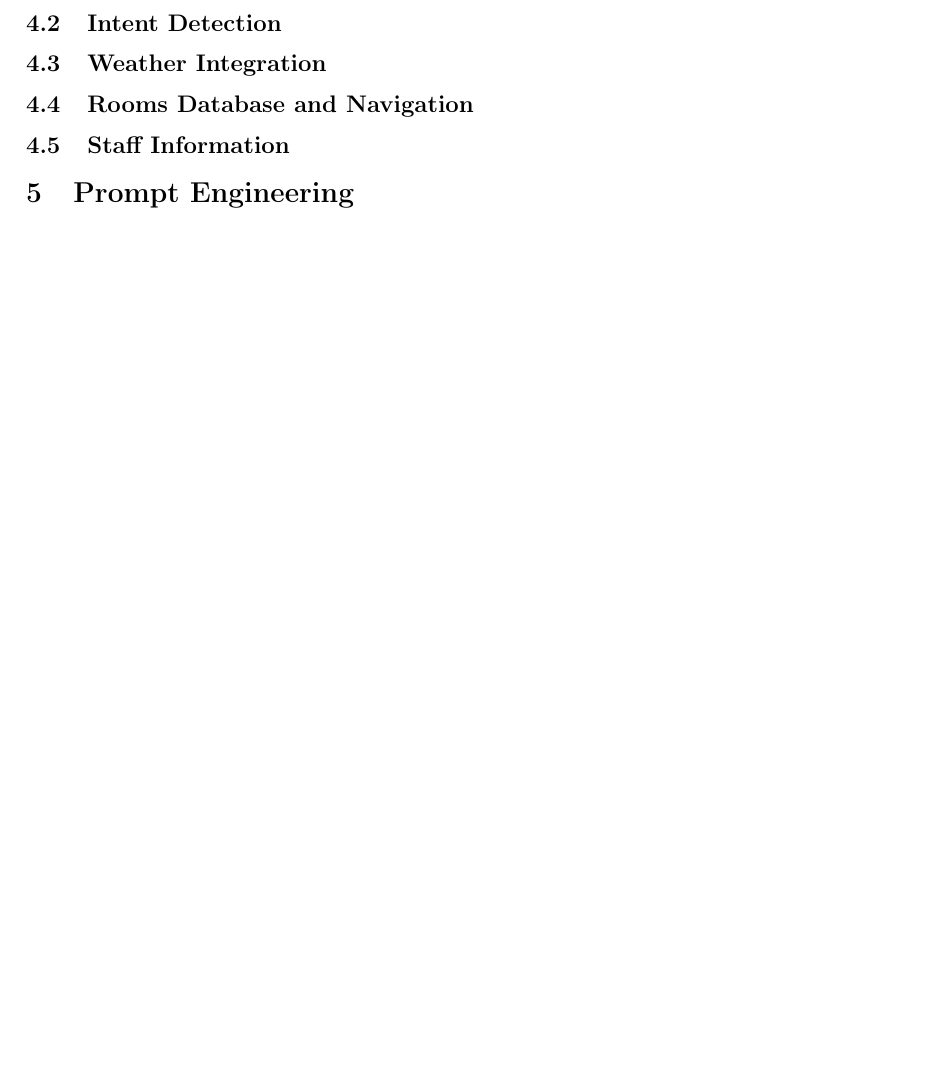
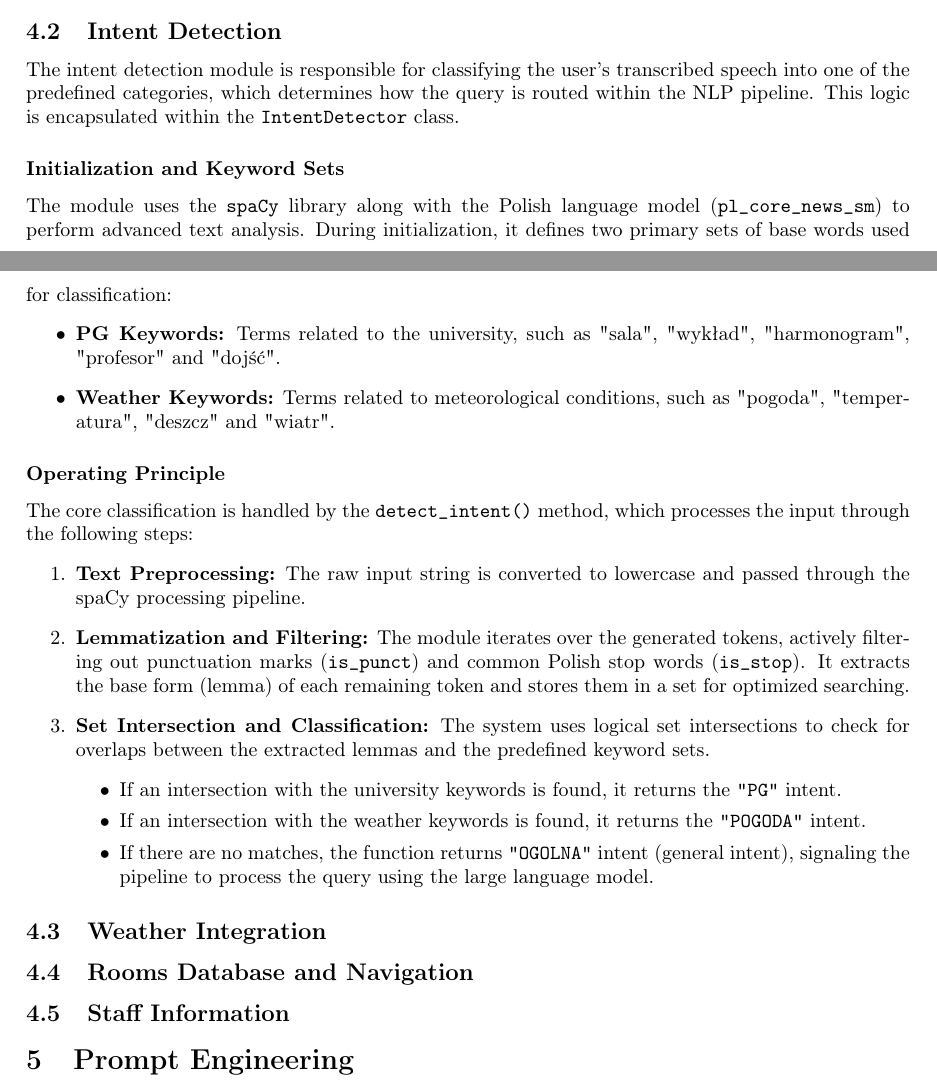
Before and after one commit to mateuszb0k/humanoid-head, a LaTeX document (Documentation/speech_module_documentation.tex): part of page 6 of 6 before the commit and two parts of pages 5 and 6 of 6 after it, the two joined at a grey line, cut so that both start at the same text, the shorter picture padded with empty space. Compiled offline with pdfLaTeX.

Commit message:
"intent detection" in documentation

```diff
--- a/Documentation/speech_module_documentation.tex
+++ b/Documentation/speech_module_documentation.tex
@@ -151,6 +151,28 @@ To better illustrate the data flow within the \texttt{NlpModel}, Figure \ref{fig
 \end{figure}
 
 	\subsection{Intent Detection}
+	The intent detection module is responsible for classifying the user's transcribed speech into one of the predefined categories, which determines how the query is routed within the NLP pipeline. This logic is encapsulated within the \texttt{IntentDetector} class.
+
+	\subsubsection*{Initialization and Keyword Sets}
+	The module uses the \texttt{spaCy} library along with the Polish language model (\texttt{pl\_core\_news\_sm}) to perform advanced text analysis. During initialization, it defines two primary sets of base words used for classification:
+	\begin{itemize}
+		\item \textbf{PG Keywords:} Terms related to the university, such as "sala", "wykład", "harmonogram", "profesor" and "dojść".
+		\item \textbf{Weather Keywords:} Terms related to meteorological conditions, such as "pogoda", "temperatura", "deszcz" and "wiatr".
+	\end{itemize}
+
+	\subsubsection*{Operating Principle}
+	The core classification is handled by the \texttt{detect\_intent()} method, which processes the input through the following steps:
+	\begin{enumerate}
+		\item \textbf{Text Preprocessing:} The raw input string is converted to lowercase and passed through the spaCy processing pipeline.
+		\item \textbf{Lemmatization and Filtering:} The module iterates over the generated tokens, actively filtering out punctuation marks (\texttt{is\_punct}) and common Polish stop words (\texttt{is\_stop}). It extracts the base form (lemma) of each remaining token and stores them in a set for optimized searching.
+		\item \textbf{Set Intersection and Classification:} The system uses logical set intersections to check for overlaps between the extracted lemmas and the predefined keyword sets.
+		\begin{itemize}
+			\item If an intersection with the university keywords is found, it returns the \texttt{"PG"} intent.
+			\item If an intersection with the weather keywords is found, it returns the \texttt{"POGODA"} intent.
+			\item If there are no matches, the function returns \texttt{"OGOLNA"} intent (general intent), signaling the pipeline to process the query using the large language model.
+		\end{itemize}
+	\end{enumerate}
+
 	\subsection{Weather Integration}
 	\subsection{Rooms Database and Navigation}
 	\subsection{Staff Information}
```
